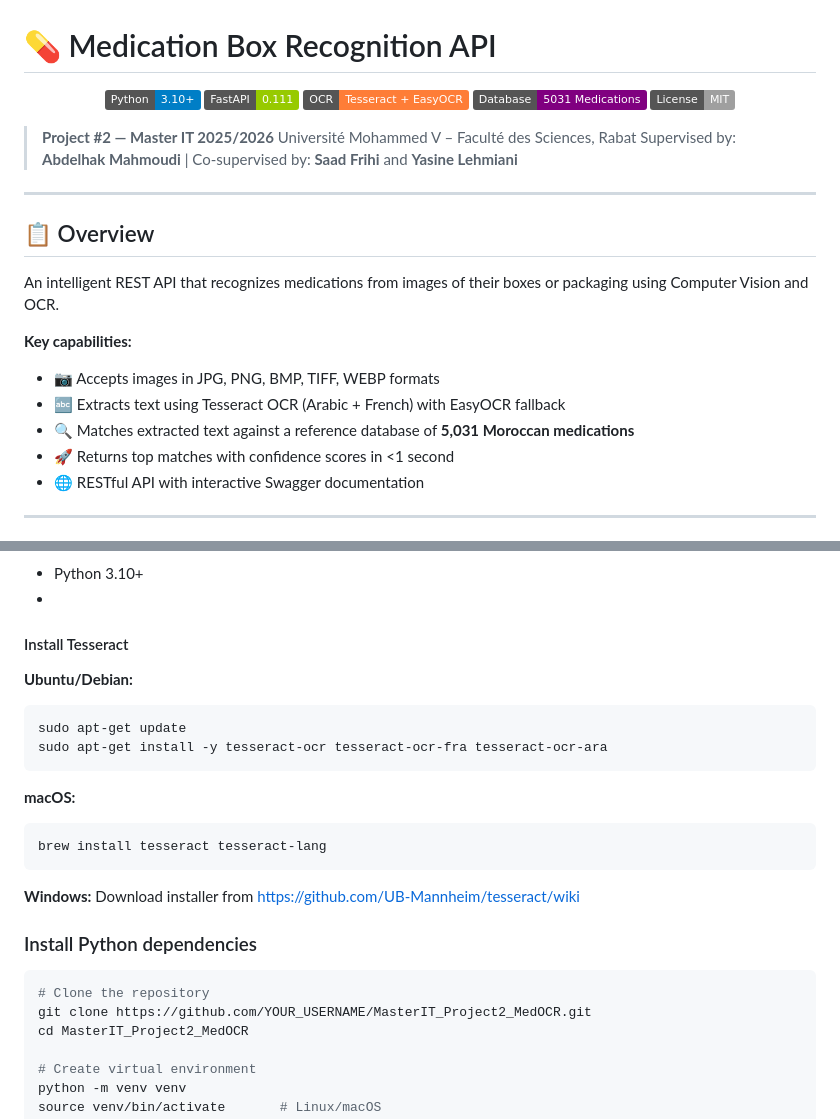
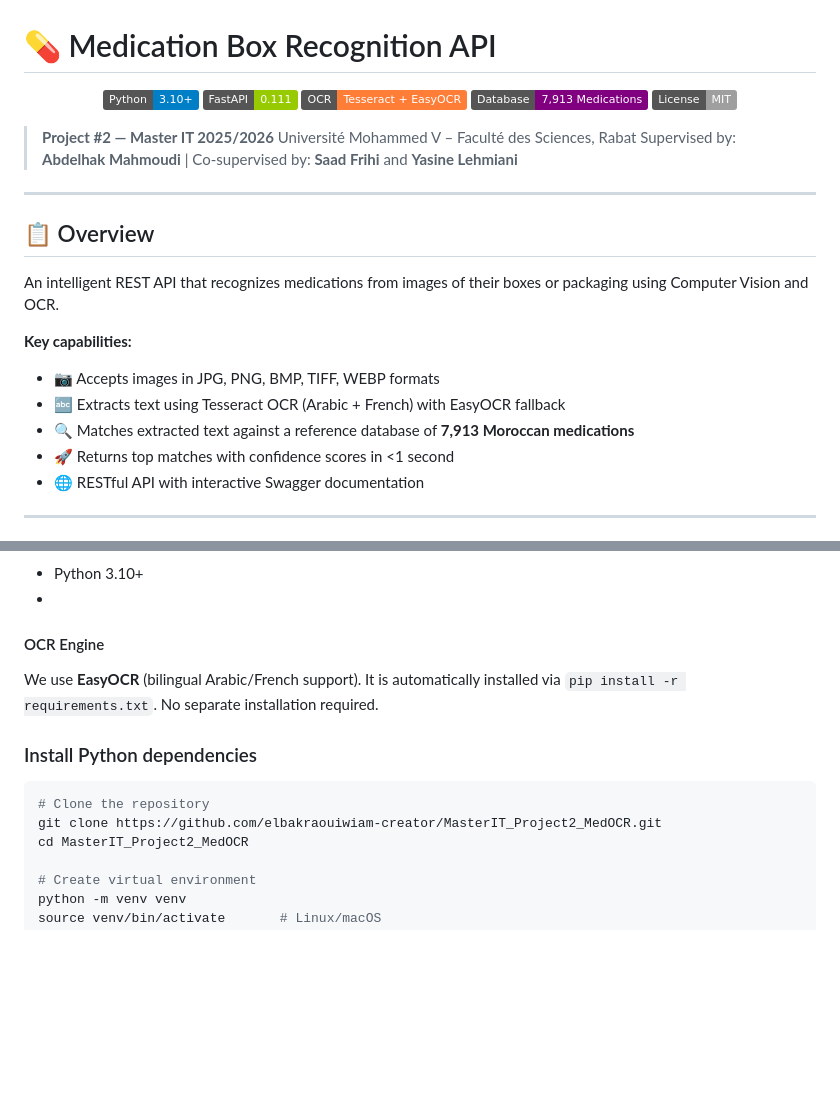
Before and after one commit to elbakraouiwiam-creator/MasterIT_Project2_MedOCR, a Markdown page: README.md, 2 parts joined by grey strips. Drawn GitHub-style; badges without logos; blank space fills up the shorter version.

````diff
--- a/README.md
+++ b/README.md
@@ -4,7 +4,7 @@
   <img src="https://img.shields.io/badge/Python-3.10%2B-blue?logo=python" />
   <img src="https://img.shields.io/badge/FastAPI-0.111-green?logo=fastapi" />
   <img src="https://img.shields.io/badge/OCR-Tesseract%20%2B%20EasyOCR-orange" />
-  <img src="https://img.shields.io/badge/Database-5031%20Medications-purple" />
+  <img src="https://img.shields.io/badge/Database-7,913%20Medications-purple" />
   <img src="https://img.shields.io/badge/License-MIT-lightgrey" />
 </p>
 
@@ -21,7 +21,7 @@ An intelligent REST API that recognizes medications from images of their boxes o
 **Key capabilities:**
 - 📷 Accepts images in JPG, PNG, BMP, TIFF, WEBP formats
 - 🔤 Extracts text using Tesseract OCR (Arabic + French) with EasyOCR fallback
-- 🔍 Matches extracted text against a reference database of **5,031 Moroccan medications**
+- 🔍 Matches extracted text against a reference database of **7,913 Moroccan medications**
 - 🚀 Returns top matches with confidence scores in <1 second
 - 🌐 RESTful API with interactive Swagger documentation
 
@@ -72,27 +72,16 @@ An intelligent REST API that recognizes medications from images of their boxes o
 - Python 3.10+
 -
 
-#### Install Tesseract
-
-**Ubuntu/Debian:**
-```bash
-sudo apt-get update
-sudo apt-get install -y tesseract-ocr tesseract-ocr-fra tesseract-ocr-ara
-```
-
-**macOS:**
-```bash
-brew install tesseract tesseract-lang
-```
-
-**Windows:**
-Download installer from https://github.com/UB-Mannheim/tesseract/wiki
+#### OCR Engine
+We use **EasyOCR** (bilingual Arabic/French support).
+It is automatically installed via `pip install -r requirements.txt`.
+No separate installation required.
 
 ### Install Python dependencies
 
 ```bash
 # Clone the repository
-git clone https://github.com/YOUR_USERNAME/MasterIT_Project2_MedOCR.git
+git clone https://github.com/elbakraouiwiam-creator/MasterIT_Project2_MedOCR.git
 cd MasterIT_Project2_MedOCR
 
 # Create virtual environment
````
Also changed, not shown: other parts of README.md (+61 -86 lines).
